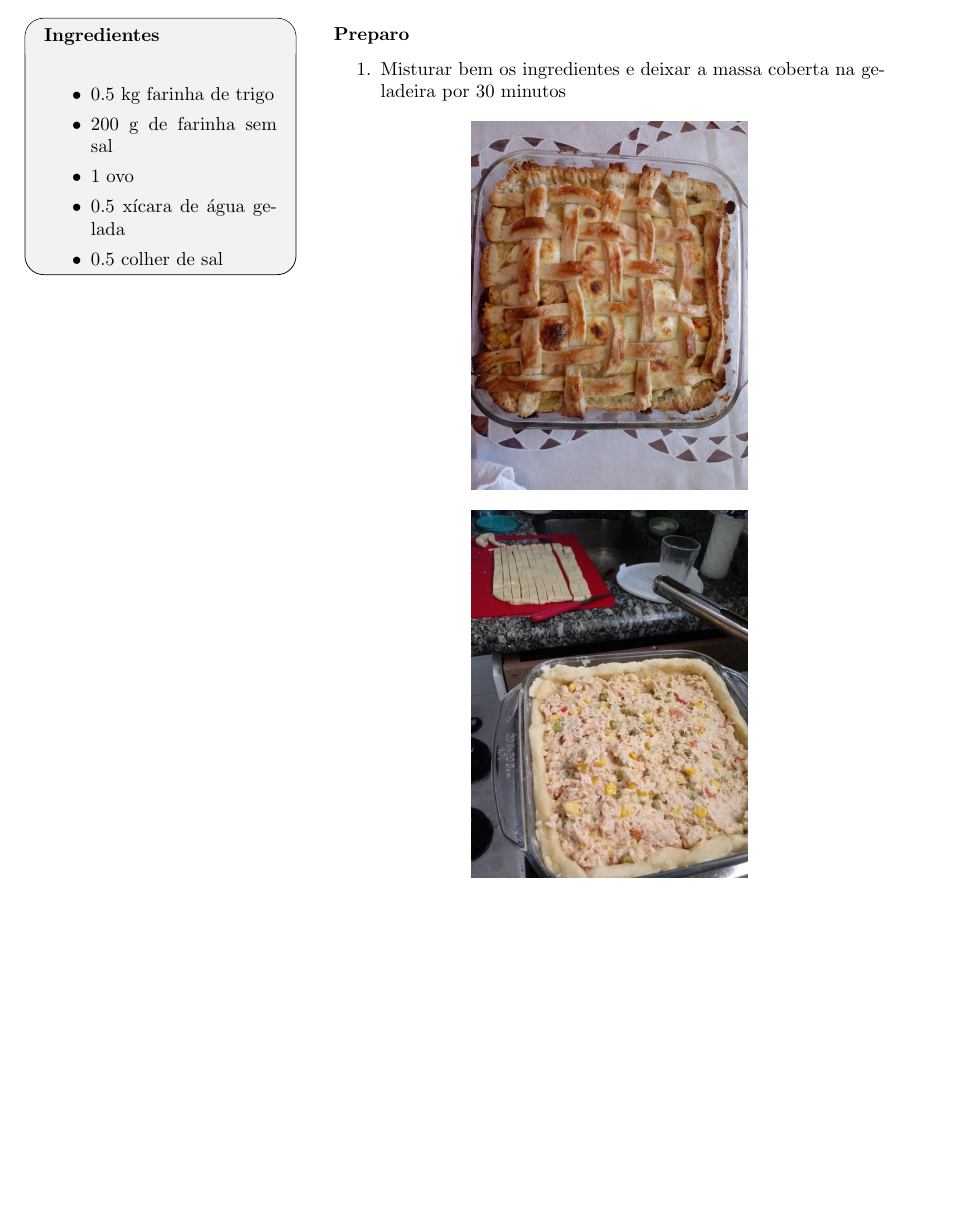
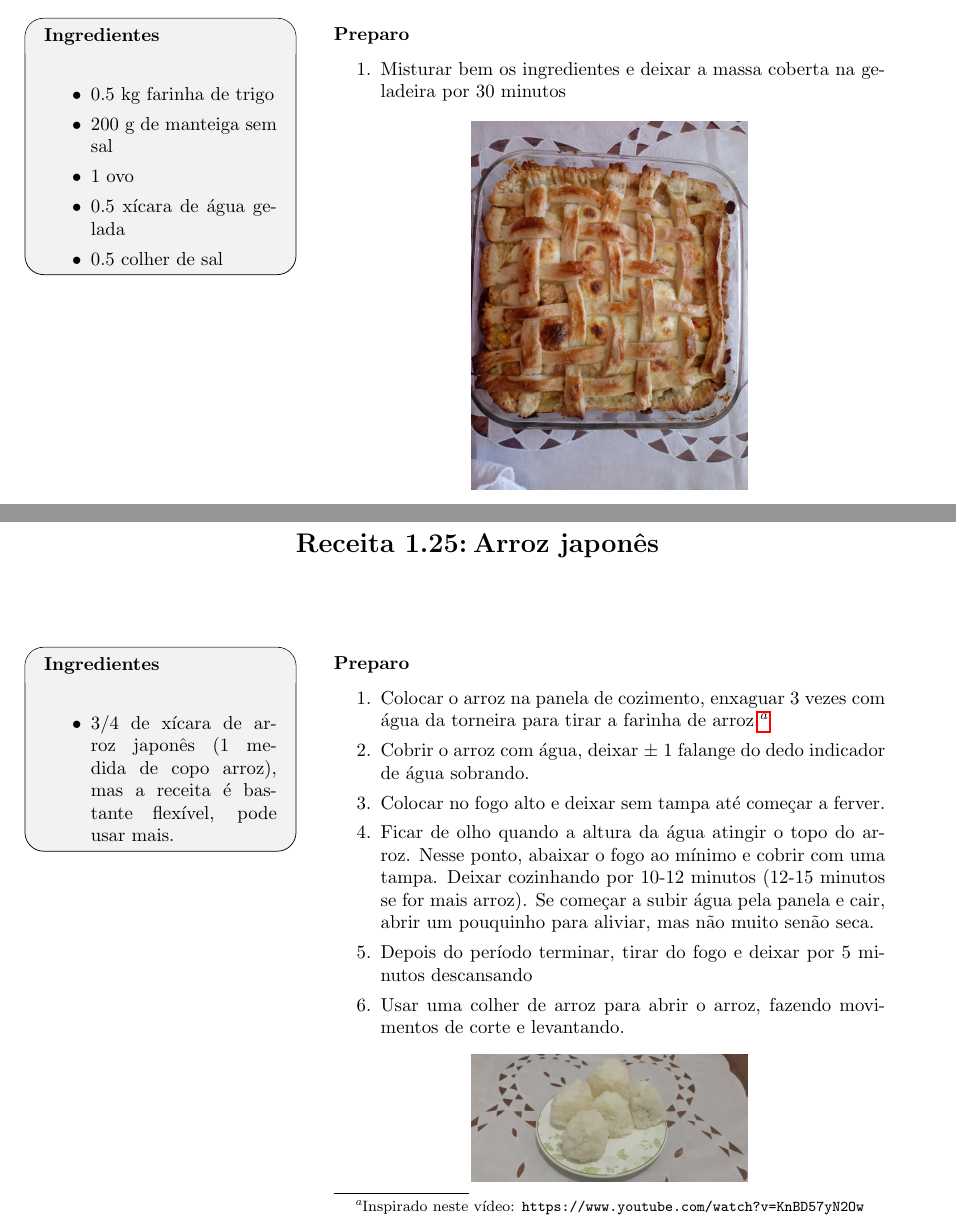
Before and after one commit to KarlClinckspoor/LivroDeReceitas, a LaTeX book (main.tex, which reads ReceitasSalgadas.tex): part of page 30 of 41 before the commit and two parts of pages 30 and 31 of 43 after it, the two joined at a grey line, cut so that both start at the same text, the shorter picture padded with empty space. Compiled offline with pdfLaTeX.

Commit message:
Arroz japones e onigiri adicionados

```diff
--- a/ReceitasSalgadas.tex
+++ b/ReceitasSalgadas.tex
@@ -791,7 +791,7 @@
 \receita{Massa podre para torta salgada \checkmark}{
   \begin{itemize}
   \item 0.5 kg farinha de trigo
-  \item 200 g de farinha sem sal
+  \item 200 g de manteiga sem sal
   \item 1 ovo
   \item 0.5 xícara de água gelada
   \item 0.5 colher de sal
@@ -805,3 +805,26 @@
   \fotoreceita{0.5\textwidth}{./Fotos/torta_frango2.jpg}
 }
 
+\receita{Arroz japonês\label{rec:arroz_japones}}{
+  \begin{itemize}
+  \item 3/4 de xícara de arroz japonês (1 medida de copo arroz), mas a receita é
+    bastante flexível, pode usar mais.
+  \end{itemize}
+}{
+  \begin{enumerate}
+  \item Colocar o arroz na panela de cozimento, enxaguar 3 vezes com água da
+    torneira para tirar a farinha de arroz.\footnote{Inspirado neste vídeo: \texttt{https://www.youtube.com/watch?v=KnBD57yN2Ow}}
+  \item Cobrir o arroz com água, deixar $\pm$ 1 falange do dedo indicador de
+    água sobrando.
+  \item Colocar no fogo alto e deixar sem tampa até começar a ferver.
+  \item Ficar de olho quando a altura da água atingir o topo do arroz. Nesse
+    ponto, abaixar o fogo ao mínimo e cobrir com uma tampa. Deixar cozinhando
+    por 10-12 minutos (12-15 minutos se for mais arroz). Se começar a subir água
+    pela panela e cair, abrir um pouquinho para aliviar, mas não muito senão seca.
+  \item Depois do período terminar, tirar do fogo e deixar por 5 minutos
+    descansando
+  \item Usar uma colher de arroz para abrir o arroz, fazendo movimentos de corte
+    e levantando.
+  \end{enumerate}
+
+  \fotoreceita{0.5\textwidth}{./Fotos/onigiri.jpg}
@@ -807,0 +858 @@
+      \texttt{https://www.youtube.com/watch?v=phZTQHEzU6w}}
```
Also changed, not shown: Fotos/onigiri.jpg (added), Fotos/onigiri_molhos.jpg (added), ReceitasSalgadas.tex (43 more changed lines).
